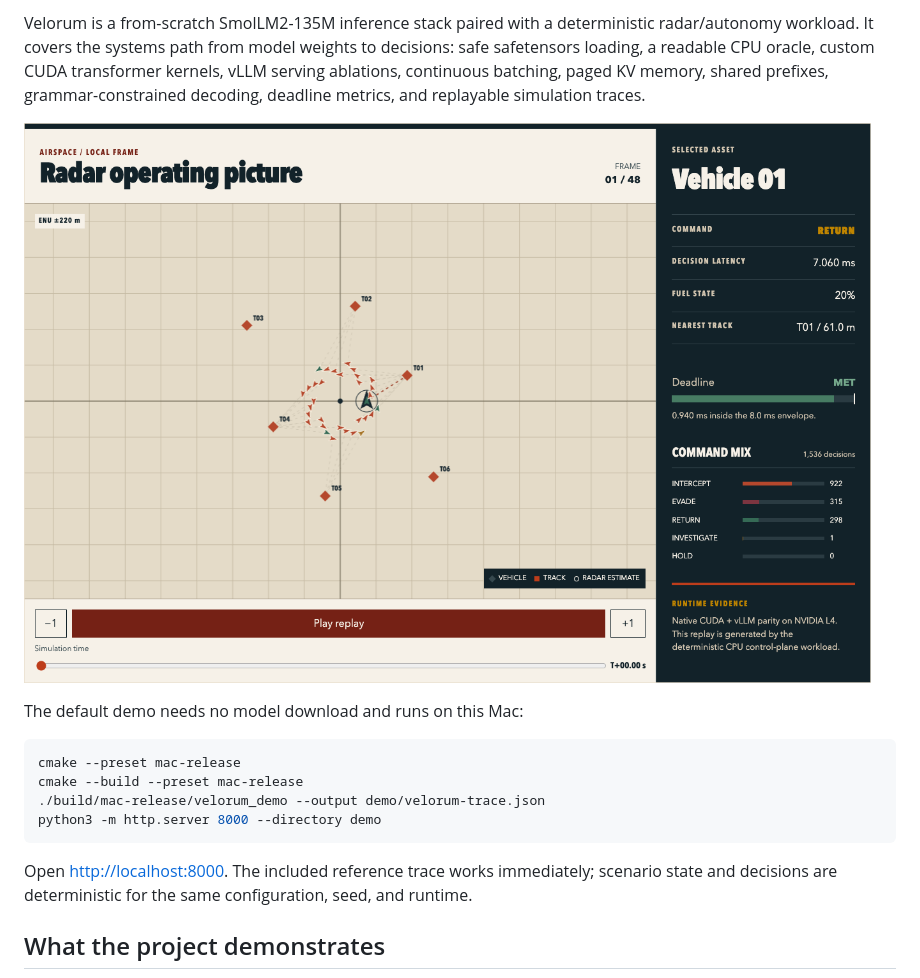
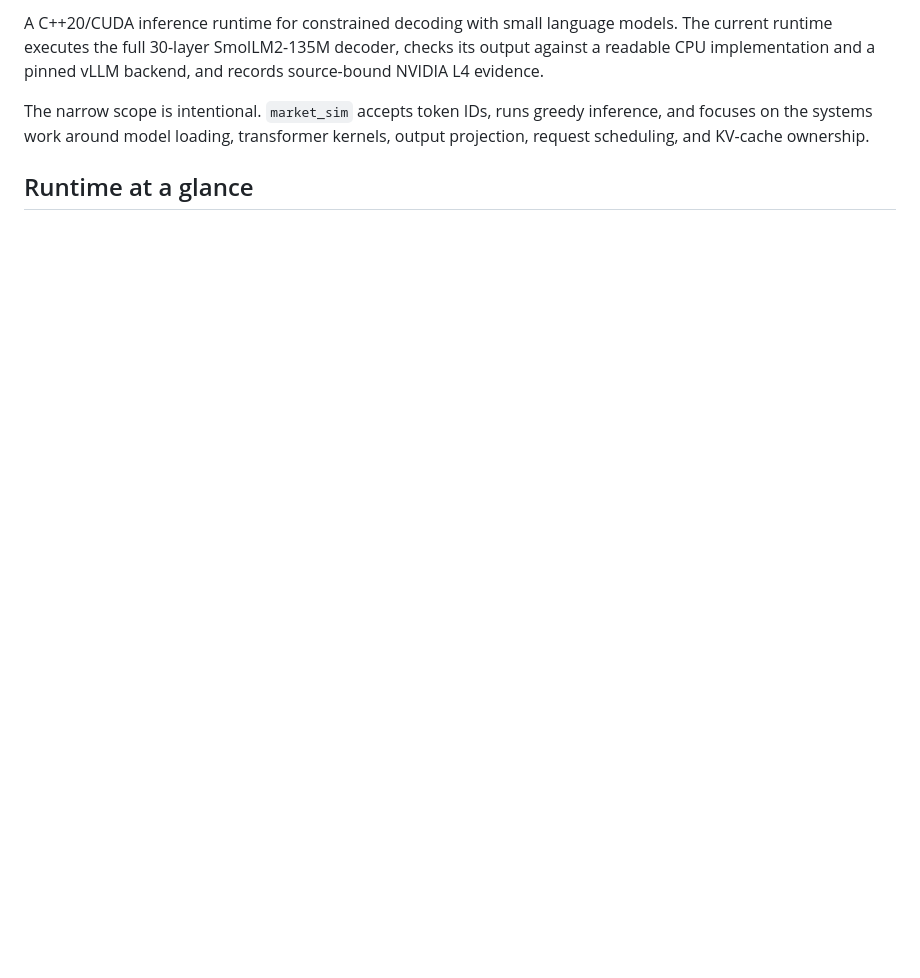
Before and after one commit to pathupally/Market_Sim, a Markdown page: README.md, the part around one of its changes. GitHub-like rendering; blank space fills up the shorter version.

````diff
--- a/README.md
+++ b/README.md
@@ -5,27 +4,14 @@ systems.**
 
-Velorum is a from-scratch SmolLM2-135M inference stack paired with a
-deterministic radar/autonomy workload. It covers the systems path from model
-weights to decisions: safe safetensors loading, a readable CPU oracle, custom
-CUDA transformer kernels, vLLM serving ablations, continuous batching, paged
-KV memory, shared prefixes, grammar-constrained decoding, deadline metrics,
-and replayable simulation traces.
+A C++20/CUDA inference runtime for constrained decoding with small language
+models. The current runtime executes the full 30-layer SmolLM2-135M decoder,
+checks its output against a readable CPU implementation and a pinned vLLM
+backend, and records source-bound NVIDIA L4 evidence.
 
-![Velorum radar replay with vehicle telemetry and deadline evidence](demo/velorum-replay.png)
+The narrow scope is intentional. `market_sim` accepts token IDs, runs greedy
+inference, and focuses on the systems work around model loading, transformer
+kernels, output projection, request scheduling, and KV-cache ownership.
 
-The default demo needs no model download and runs on this Mac:
-
-```sh
-cmake --preset mac-release
-cmake --build --preset mac-release
-./build/mac-release/velorum_demo --output demo/velorum-trace.json
-python3 -m http.server 8000 --directory demo
-```
-
-Open [http://localhost:8000](http://localhost:8000). The included reference
-trace works immediately; scenario state and decisions are deterministic for
-the same configuration, seed, and runtime.
-
-## What the project demonstrates
+## Runtime at a glance
 
 ```mermaid
 flowchart LR
````
Also changed, not shown: other parts of README.md (+122 -72 lines), docs/pr10-contract.md (+8 -9 lines), docs/pr10-progress.md (+7 -5 lines), demo/radar-replay.png (renamed from demo/velorum-replay.png), 14 other files.
